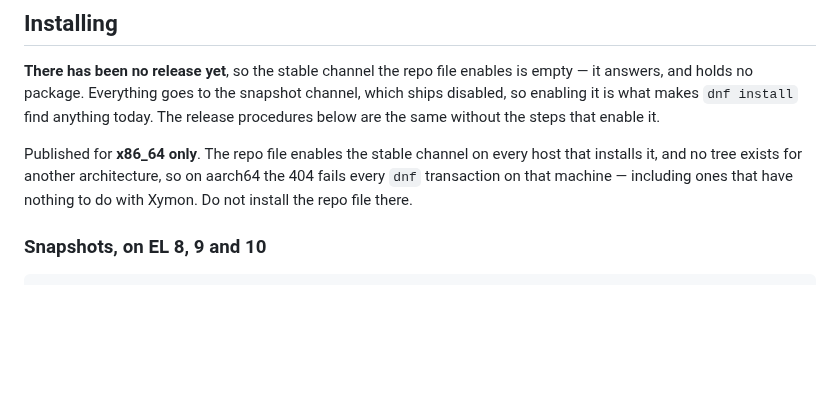
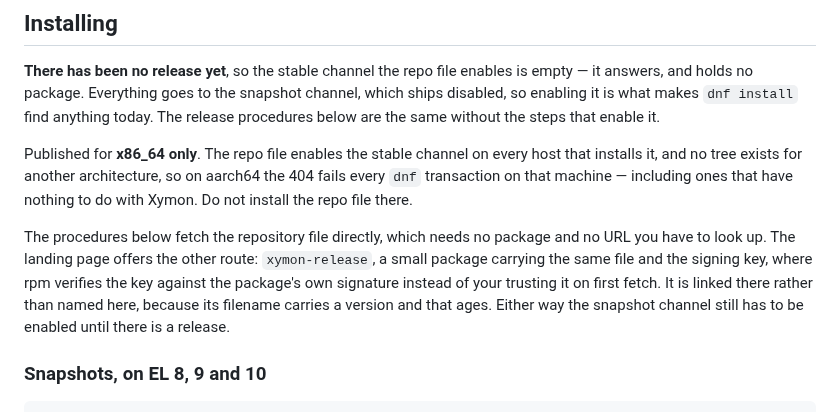
Before and after one commit to xymon-monitoring/xymon-rpm, a Markdown page: README.md, the part around the change. Rendered like a GitHub page; blank space fills up the shorter version.

Commit message:
README: name the bootstrap package the landing page leads with (#78)
The page recommends xymon-release -- one install that adds the repository
and the signing key, verified against the package's own signature. All
three README procedures curl the repo file and let dnf import the key from
the same host, trust on first use, and the README's only mention of the
package is in the file-layout list.

So the two surfaces recommend different routes and the README never says
the other exists, though the difference is a real one: with curl, a
compromised Pages tree supplies the key that verifies its own packages.

Names the route and what it buys, without the URL -- the filename carries a
version and there is no stable alias, and CONTRIBUTING *Facts that age*
rules that out. Points at the page, which links the current build.

Co-authored-by: Bonomani <8841264+bonomani@users.noreply.github.com>

```diff
--- a/README.md
+++ b/README.md
@@ -39,6 +39,14 @@ Published for **x86_64 only**. The repo file enables the stable channel on
 every host that installs it, and no tree exists for another architecture, so
 on aarch64 the 404 fails every `dnf` transaction on that machine — including
 ones that have nothing to do with Xymon. Do not install the repo file there.
+
+The procedures below fetch the repository file directly, which needs no
+package and no URL you have to look up. The landing page offers the other
+route: `xymon-release`, a small package carrying the same file and the signing
+key, where rpm verifies the key against the package's own signature instead of
+your trusting it on first fetch. It is linked there rather than named here,
+because its filename carries a version and that ages. Either way the snapshot
+channel still has to be enabled until there is a release.
 
 ### Snapshots, on EL 8, 9 and 10
 
```
